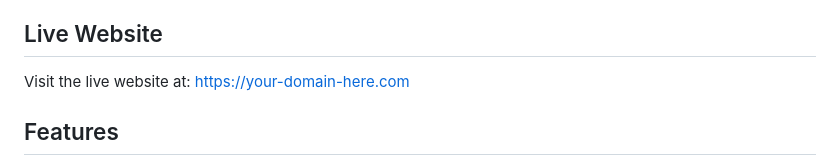
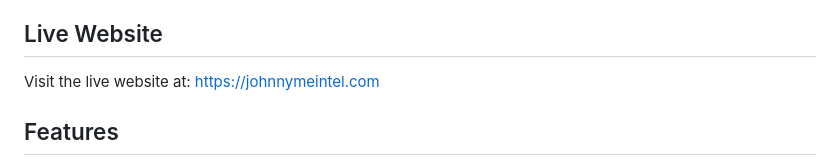
Before and after one commit to johnnymeintel/resumewebsite, a Markdown page: README.md, the part around the change. Drawn GitHub-style.

```diff
--- a/README.md
+++ b/README.md
@@ -4,7 +4,7 @@
 This repository contains my personal resume website, built as part of the [Cloud Resume Challenge](https://cloudresumechallenge.dev/). It showcases my professional experience, education, certifications, and projects in cloud computing.
 
 ## Live Website
-Visit the live website at: [https://your-domain-here.com](https://your-domain-here.com)
+Visit the live website at: [https://johnnymeintel.com](https://your-domain-here.com)
 
 ## Features
 - Responsive design that works on mobile and desktop
```
